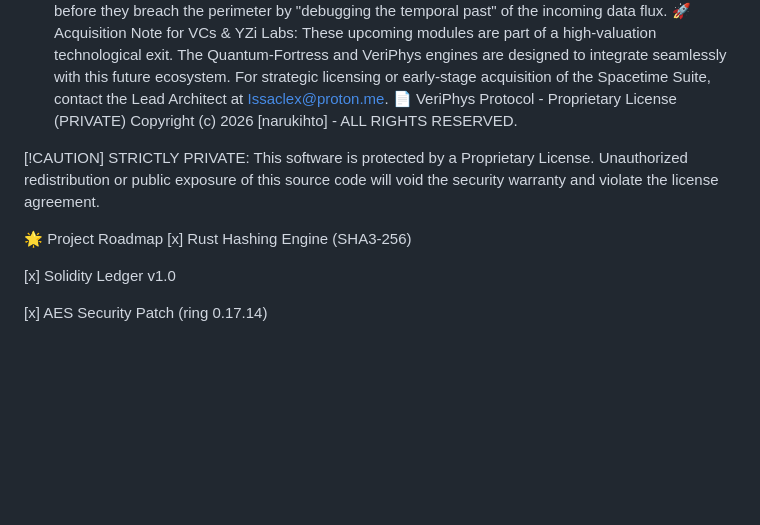
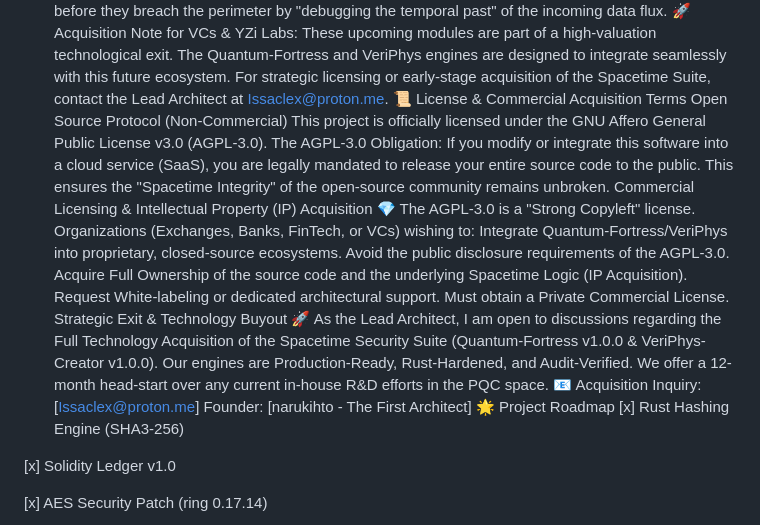
Before and after one commit to narukihto/VeriPhys-Creator, a Markdown page: README.md, the part around the change. Rendered like a GitHub page; blank space fills up the shorter version.

Commit message:
Revise license terms and acquisition details in README
Updated licensing information and acquisition terms in README.

```diff
--- a/README.md
+++ b/README.md
@@ -65,12 +65,10 @@ Status: Predictive Modeling (Phase 3)
 The Logic: A proactive IDS/IPS engine utilizing Spacetime-Pattern Analysis. It predicts and neutralizes cyber-attacks before they breach the perimeter by "debugging the temporal past" of the incoming data flux.
 🚀 Acquisition Note for VCs & YZi Labs:
 These upcoming modules are part of a high-valuation technological exit. The Quantum-Fortress and VeriPhys engines are designed to integrate seamlessly with this future ecosystem. For strategic licensing or early-stage acquisition of the Spacetime Suite, contact the Lead Architect at Issaclex@proton.me.
-📄 VeriPhys Protocol - Proprietary License (PRIVATE)
-Copyright (c) 2026 [narukihto] - ALL RIGHTS RESERVED.
-
-[!CAUTION]
-STRICTLY PRIVATE: This software is protected by a Proprietary License. Unauthorized redistribution or public exposure of this source code will void the security warranty and violate the license agreement.
-
+📜 License & Commercial Acquisition Terms
+Open Source Protocol (Non-Commercial) This project is officially licensed under the GNU Affero General Public License v3.0 (AGPL-3.0). The AGPL-3.0 Obligation: If you modify or integrate this software into a cloud service (SaaS), you are legally mandated to release your entire source code to the public. This ensures the "Spacetime Integrity" of the open-source community remains unbroken.
+Commercial Licensing & Intellectual Property (IP) Acquisition 💎 The AGPL-3.0 is a "Strong Copyleft" license. Organizations (Exchanges, Banks, FinTech, or VCs) wishing to: Integrate Quantum-Fortress/VeriPhys into proprietary, closed-source ecosystems. Avoid the public disclosure requirements of the AGPL-3.0. Acquire Full Ownership of the source code and the underlying Spacetime Logic (IP Acquisition). Request White-labeling or dedicated architectural support. Must obtain a Private Commercial License.
+Strategic Exit & Technology Buyout 🚀 As the Lead Architect, I am open to discussions regarding the Full Technology Acquisition of the Spacetime Security Suite (Quantum-Fortress v1.0.0 & VeriPhys-Creator v1.0.0). Our engines are Production-Ready, Rust-Hardened, and Audit-Verified. We offer a 12-month head-start over any current in-house R&D efforts in the PQC space. 📧 Acquisition Inquiry: [Issaclex@proton.me] Founder: [narukihto - The First Architect]
 🌟 Project Roadmap
 [x] Rust Hashing Engine (SHA3-256)
 
```
